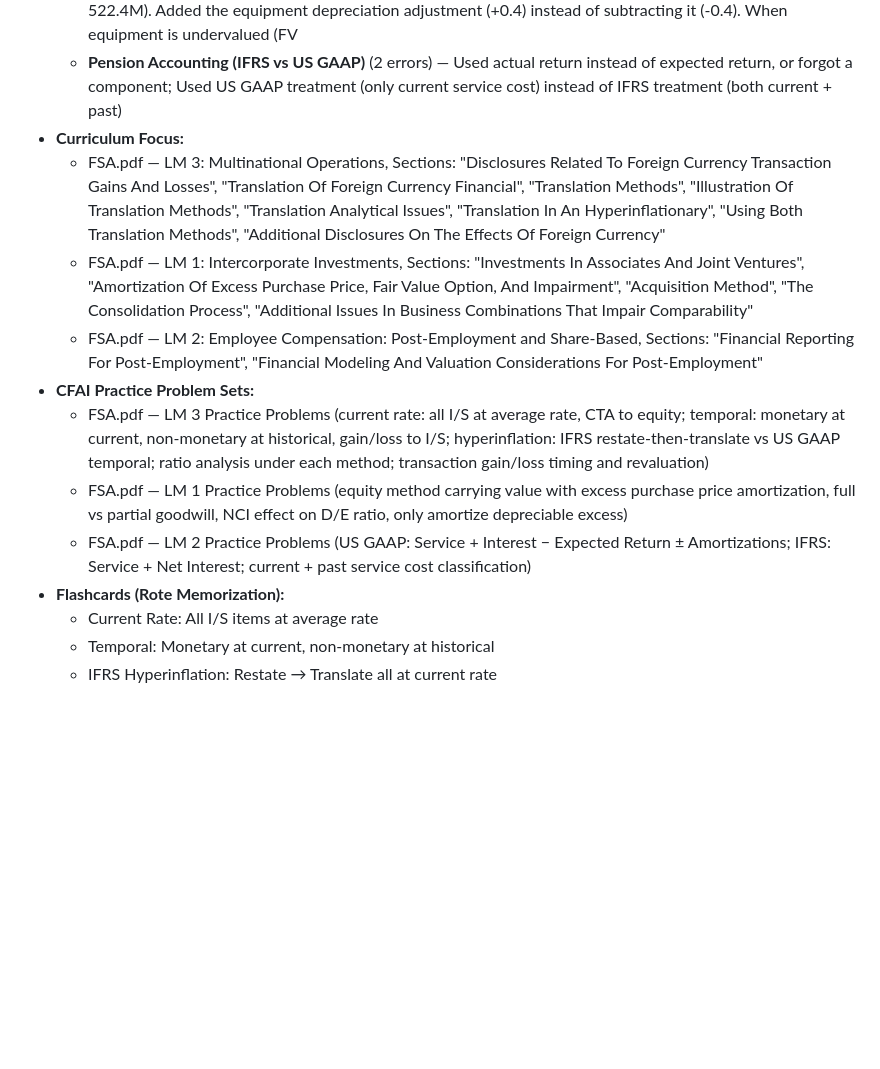
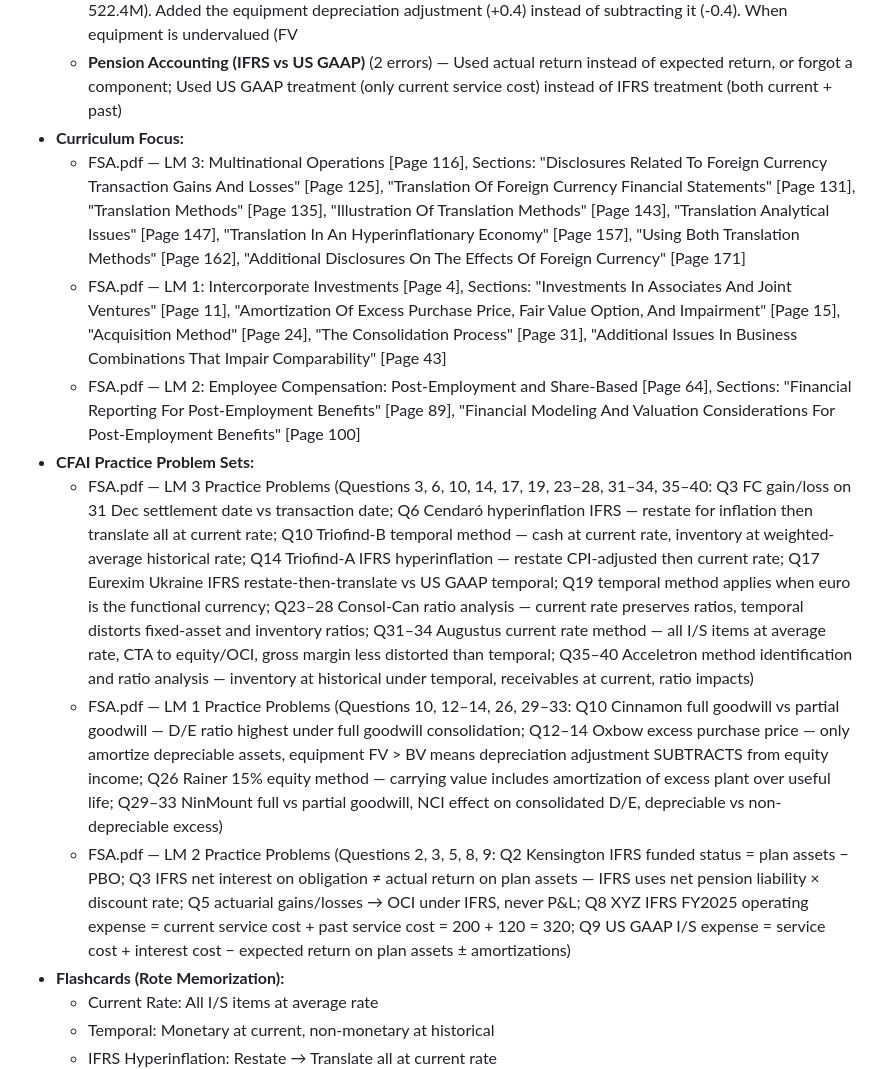
Before and after one commit to dan84-debug/ClaudeCodeGit, a Markdown page: cfa-practice/CFA_8_Week_Sprint.md, the part around one of its changes. Drawn GitHub-style; blank space fills up the shorter version.

```diff
--- a/cfa-practice/CFA_8_Week_Sprint.md
+++ b/cfa-practice/CFA_8_Week_Sprint.md
@@ -105,13 +105,13 @@
     * **Intercorporate Investments & Goodwill** (4 errors) — Calculated partial goodwill ($4M) but US GAAP requires full goodwill; Common error: forgetting to amortize excess purchase price or using 100% of NI; Chose B (GBP 522.4M). Added the equipment depreciation adjustment (+0.4) instead of subtracting it (-0.4). When equipment is undervalued (FV
     * **Pension Accounting (IFRS vs US GAAP)** (2 errors) — Used actual return instead of expected return, or forgot a component; Used US GAAP treatment (only current service cost) instead of IFRS treatment (both current + past)
 * **Curriculum Focus:**
-    * FSA.pdf — LM 3: Multinational Operations, Sections: "Disclosures Related To Foreign Currency Transaction Gains And Losses", "Translation Of Foreign Currency Financial", "Translation Methods", "Illustration Of Translation Methods", "Translation Analytical Issues", "Translation In An Hyperinflationary", "Using Both Translation Methods", "Additional Disclosures On The Effects Of Foreign Currency"
-    * FSA.pdf — LM 1: Intercorporate Investments, Sections: "Investments In Associates And Joint Ventures", "Amortization Of Excess Purchase Price, Fair Value Option, And Impairment", "Acquisition Method", "The Consolidation Process", "Additional Issues In Business Combinations That Impair Comparability"
-    * FSA.pdf — LM 2: Employee Compensation: Post-Employment and Share-Based, Sections: "Financial Reporting For Post-Employment", "Financial Modeling And Valuation Considerations For Post-Employment"
+    * FSA.pdf — LM 3: Multinational Operations [Page 116], Sections: "Disclosures Related To Foreign Currency Transaction Gains And Losses" [Page 125], "Translation Of Foreign Currency Financial Statements" [Page 131], "Translation Methods" [Page 135], "Illustration Of Translation Methods" [Page 143], "Translation Analytical Issues" [Page 147], "Translation In An Hyperinflationary Economy" [Page 157], "Using Both Translation Methods" [Page 162], "Additional Disclosures On The Effects Of Foreign Currency" [Page 171]
+    * FSA.pdf — LM 1: Intercorporate Investments [Page 4], Sections: "Investments In Associates And Joint Ventures" [Page 11], "Amortization Of Excess Purchase Price, Fair Value Option, And Impairment" [Page 15], "Acquisition Method" [Page 24], "The Consolidation Process" [Page 31], "Additional Issues In Business Combinations That Impair Comparability" [Page 43]
+    * FSA.pdf — LM 2: Employee Compensation: Post-Employment and Share-Based [Page 64], Sections: "Financial Reporting For Post-Employment Benefits" [Page 89], "Financial Modeling And Valuation Considerations For Post-Employment Benefits" [Page 100]
 * **CFAI Practice Problem Sets:**
-    * FSA.pdf — LM 3 Practice Problems (current rate: all I/S at average rate, CTA to equity; temporal: monetary at current, non-monetary at historical, gain/loss to I/S; hyperinflation: IFRS restate-then-translate vs US GAAP temporal; ratio analysis under each method; transaction gain/loss timing and revaluation)
-    * FSA.pdf — LM 1 Practice Problems (equity method carrying value with excess purchase price amortization, full vs partial goodwill, NCI effect on D/E ratio, only amortize depreciable excess)
-    * FSA.pdf — LM 2 Practice Problems (US GAAP: Service + Interest − Expected Return ± Amortizations; IFRS: Service + Net Interest; current + past service cost classification)
+    * FSA.pdf — LM 3 Practice Problems (Questions 3, 6, 10, 14, 17, 19, 23–28, 31–34, 35–40: Q3 FC gain/loss on 31 Dec settlement date vs transaction date; Q6 Cendaró hyperinflation IFRS — restate for inflation then translate all at current rate; Q10 Triofind-B temporal method — cash at current rate, inventory at weighted-average historical rate; Q14 Triofind-A IFRS hyperinflation — restate CPI-adjusted then current rate; Q17 Eurexim Ukraine IFRS restate-then-translate vs US GAAP temporal; Q19 temporal method applies when euro is the functional currency; Q23–28 Consol-Can ratio analysis — current rate preserves ratios, temporal distorts fixed-asset and inventory ratios; Q31–34 Augustus current rate method — all I/S items at average rate, CTA to equity/OCI, gross margin less distorted than temporal; Q35–40 Acceletron method identification and ratio analysis — inventory at historical under temporal, receivables at current, ratio impacts)
+    * FSA.pdf — LM 1 Practice Problems (Questions 10, 12–14, 26, 29–33: Q10 Cinnamon full goodwill vs partial goodwill — D/E ratio highest under full goodwill consolidation; Q12–14 Oxbow excess purchase price — only amortize depreciable assets, equipment FV > BV means depreciation adjustment SUBTRACTS from equity income; Q26 Rainer 15% equity method — carrying value includes amortization of excess plant over useful life; Q29–33 NinMount full vs partial goodwill, NCI effect on consolidated D/E, depreciable vs non-depreciable excess)
+    * FSA.pdf — LM 2 Practice Problems (Questions 2, 3, 5, 8, 9: Q2 Kensington IFRS funded status = plan assets − PBO; Q3 IFRS net interest on obligation ≠ actual return on plan assets — IFRS uses net pension liability × discount rate; Q5 actuarial gains/losses → OCI under IFRS, never P&L; Q8 XYZ IFRS FY2025 operating expense = current service cost + past service cost = 200 + 120 = 320; Q9 US GAAP I/S expense = service cost + interest cost − expected return on plan assets ± amortizations)
 * **Flashcards (Rote Memorization):**
     * Current Rate: All I/S items at average rate
     * Temporal: Monetary at current, non-monetary at historical
```
Also changed, not shown: other parts of cfa-practice/CFA_8_Week_Sprint.md (+8 -8 lines).
